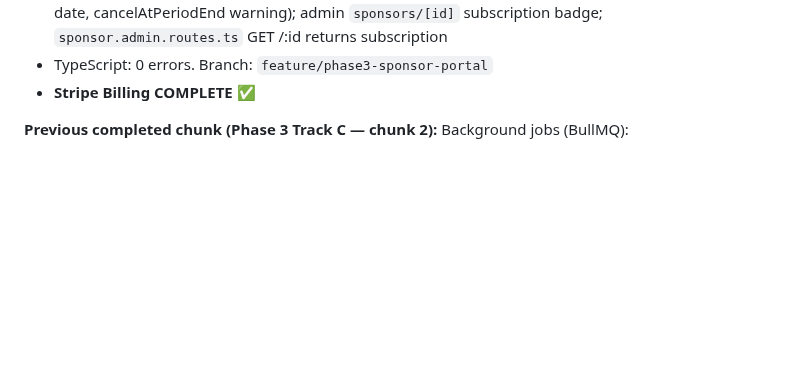
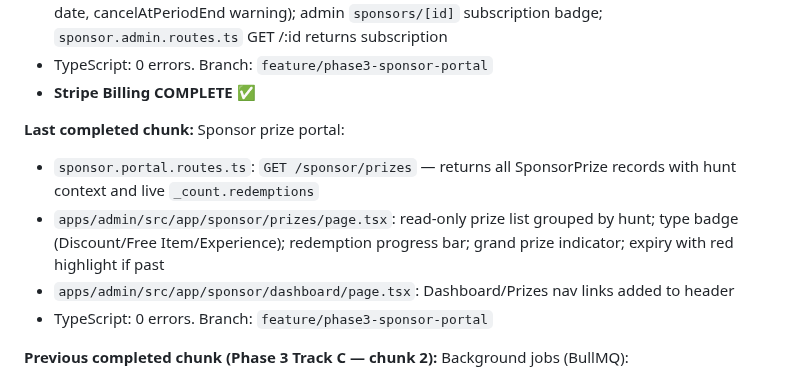
Before and after one commit to TaVlala/Treasure-Hunt, a Markdown page: CLAUDE.md, the part around the change. GitHub-like rendering; blank space fills up the shorter version.

Commit message:
docs: update PROGRESS.md + CLAUDE.md with sponsor prize portal
Co-Authored-By: Claude Sonnet 4.6 <noreply@anthropic.com>

```diff
--- a/CLAUDE.md
+++ b/CLAUDE.md
@@ -67,6 +67,12 @@ hunt tickets, and tourism board contracts.
 - **Chunk 2**: sponsor/dashboard billing section (subscribe/manage buttons, status badge, next billing date, cancelAtPeriodEnd warning); admin `sponsors/[id]` subscription badge; `sponsor.admin.routes.ts` GET /:id returns subscription
 - TypeScript: 0 errors. Branch: `feature/phase3-sponsor-portal`
 - **Stripe Billing COMPLETE ✅**
+
+**Last completed chunk:** Sponsor prize portal:
+- `sponsor.portal.routes.ts`: `GET /sponsor/prizes` — returns all SponsorPrize records with hunt context and live `_count.redemptions`
+- `apps/admin/src/app/sponsor/prizes/page.tsx`: read-only prize list grouped by hunt; type badge (Discount/Free Item/Experience); redemption progress bar; grand prize indicator; expiry with red highlight if past
+- `apps/admin/src/app/sponsor/dashboard/page.tsx`: Dashboard/Prizes nav links added to header
+- TypeScript: 0 errors. Branch: `feature/phase3-sponsor-portal`
 
 **Previous completed chunk (Phase 3 Track C — chunk 2):** Background jobs (BullMQ):
 - `config/redis.ts`: lazy ioredis connection; graceful close; no-op when `REDIS_URL` absent
```
Also changed, not shown: docs/PROGRESS.md (+1 -1 lines).
